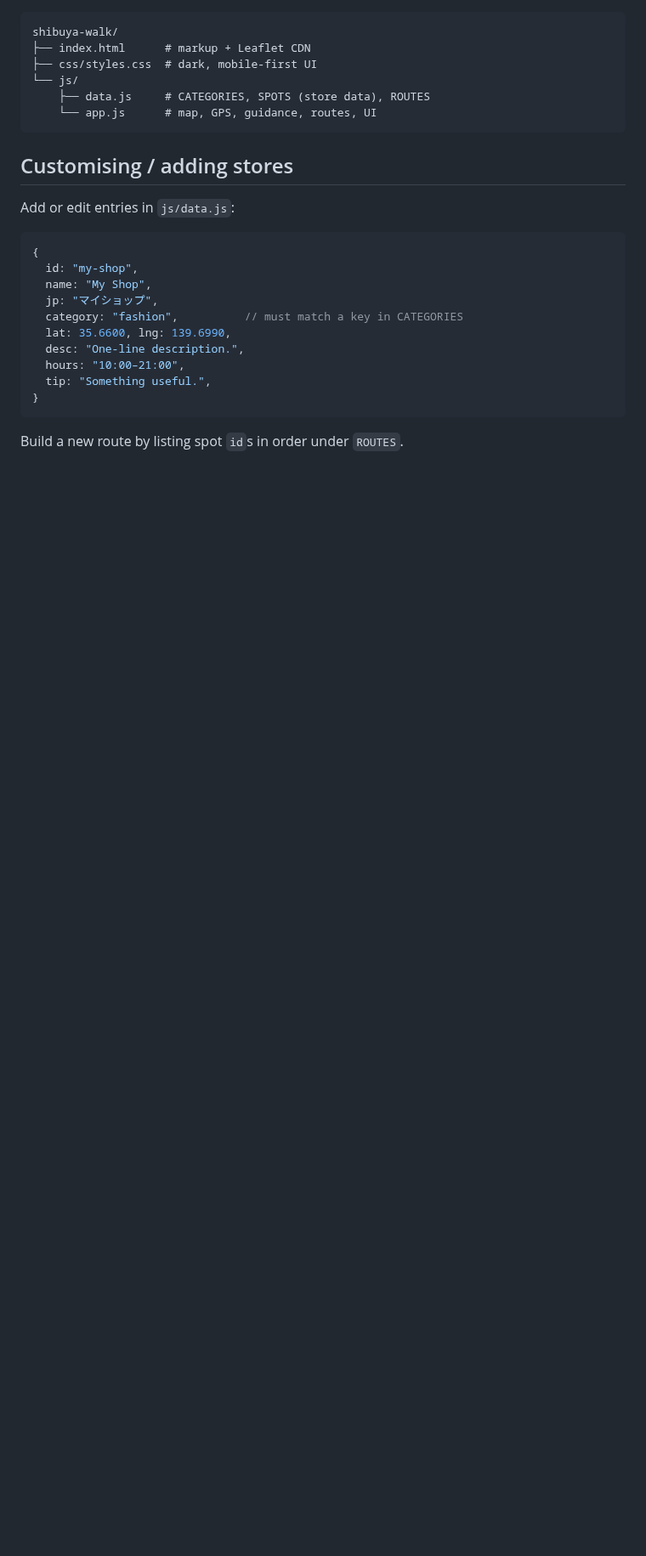
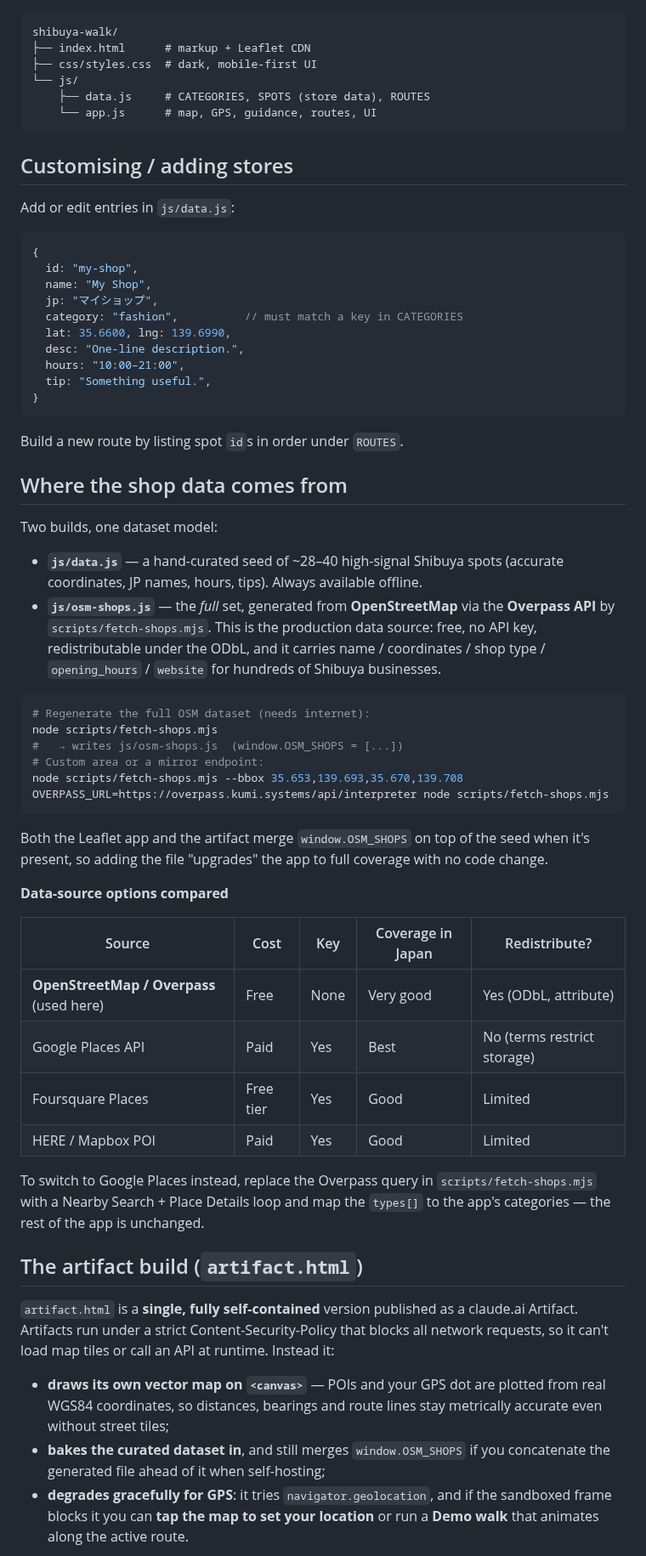
Before and after one commit to nikvb/kilocode-skills, a Markdown page: shibuya-walk/README.md, the part around one of its changes. Shown at 85% size. Drawn GitHub-style; blank space fills up the shorter version.

````diff
--- a/shibuya-walk/README.md
+++ b/shibuya-walk/README.md
@@ -90,3 +90,57 @@ Add or edit entries in `js/data.js`:
 
 Build a new route by listing spot `id`s in order under `ROUTES`.
 
+## Where the shop data comes from
+
+Two builds, one dataset model:
+
+- **`js/data.js`** — a hand-curated seed of ~28–40 high-signal Shibuya spots
+  (accurate coordinates, JP names, hours, tips). Always available offline.
+- **`js/osm-shops.js`** — the *full* set, generated from **OpenStreetMap** via the
+  **Overpass API** by `scripts/fetch-shops.mjs`. This is the production data
+  source: free, no API key, redistributable under the ODbL, and it carries
+  name / coordinates / shop type / `opening_hours` / `website` for hundreds of
+  Shibuya businesses.
+
+```bash
+# Regenerate the full OSM dataset (needs internet):
+node scripts/fetch-shops.mjs
+#   → writes js/osm-shops.js  (window.OSM_SHOPS = [...])
+# Custom area or a mirror endpoint:
+node scripts/fetch-shops.mjs --bbox 35.653,139.693,35.670,139.708
+OVERPASS_URL=https://overpass.kumi.systems/api/interpreter node scripts/fetch-shops.mjs
+```
+
+Both the Leaflet app and the artifact merge `window.OSM_SHOPS` on top of the seed
+when it's present, so adding the file "upgrades" the app to full coverage with no
+code change.
+
+**Data-source options compared**
+
+| Source | Cost | Key | Coverage in Japan | Redistribute? |
+| --- | --- | --- | --- | --- |
+| **OpenStreetMap / Overpass** (used here) | Free | None | Very good | Yes (ODbL, attribute) |
+| Google Places API | Paid | Yes | Best | No (terms restrict storage) |
+| Foursquare Places | Free tier | Yes | Good | Limited |
+| HERE / Mapbox POI | Paid | Yes | Good | Limited |
+
+To switch to Google Places instead, replace the Overpass query in
+`scripts/fetch-shops.mjs` with a Nearby Search + Place Details loop and map the
+`types[]` to the app's categories — the rest of the app is unchanged.
+
+## The artifact build (`artifact.html`)
+
+`artifact.html` is a **single, fully self-contained** version published as a
+claude.ai Artifact. Artifacts run under a strict Content-Security-Policy that
+blocks all network requests, so it can't load map tiles or call an API at
+runtime. Instead it:
+
+- **draws its own vector map on `<canvas>`** — POIs and your GPS dot are plotted
+  from real WGS84 coordinates, so distances, bearings and route lines stay
+  metrically accurate even without street tiles;
+- **bakes the curated dataset in**, and still merges `window.OSM_SHOPS` if you
+  concatenate the generated file ahead of it when self-hosting;
+- **degrades gracefully for GPS**: it tries `navigator.geolocation`, and if the
+  sandboxed frame blocks it you can **tap the map to set your location** or run a
+  **Demo walk** that animates along the active route.
+
````
Also changed, not shown: other parts of shibuya-walk/README.md (+6 -0 lines), shibuya-walk/artifact-dark.png (added), shibuya-walk/artifact-light.png (added), 3 other files.
